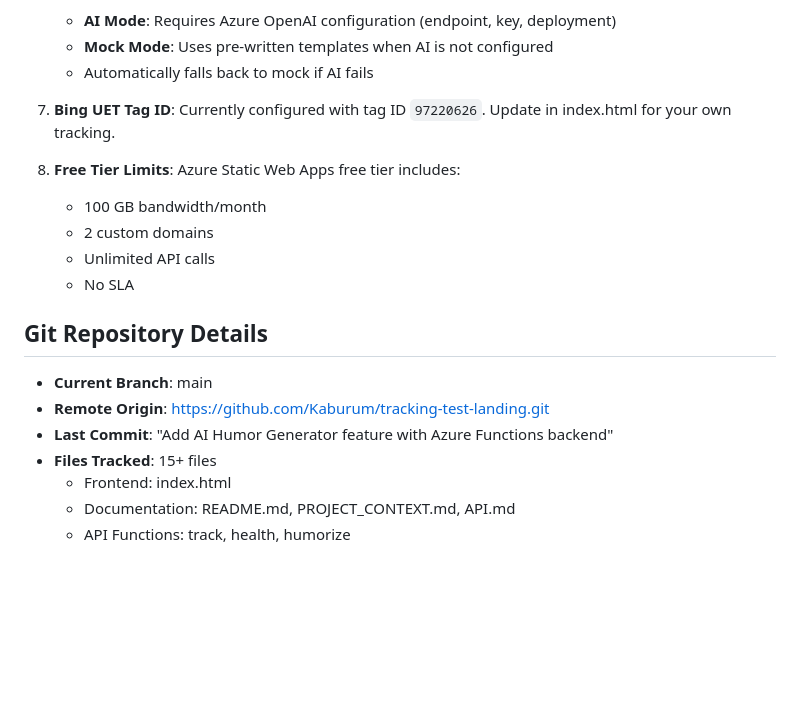
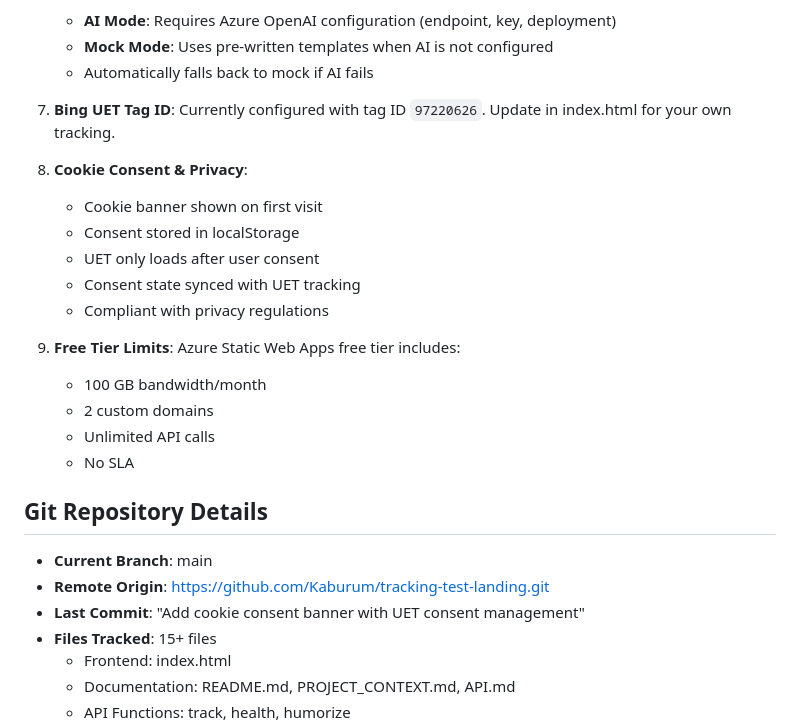
Before and after one commit to Kaburum/tracking-test-landing, a Markdown page: PROJECT_CONTEXT.md, the part around the change printed below. GitHub-like rendering; blank space fills up the shorter version.

```diff
--- a/PROJECT_CONTEXT.md
+++ b/PROJECT_CONTEXT.md
@@ -311,6 +328,13 @@ python -m http.server 8000
 
 7. **Bing UET Tag ID**: Currently configured with tag ID `97220626`. Update in index.html for your own tracking.
 
+8. **Cookie Consent & Privacy**:
+   - Cookie banner shown on first visit
+   - Consent stored in localStorage
+   - UET only loads after user consent
+   - Consent state synced with UET tracking
+   - Compliant with privacy regulations
+
 8. **Free Tier Limits**: Azure Static Web Apps free tier includes:
    - 100 GB bandwidth/month
    - 2 custom domains
@@ -321,7 +345,7 @@ python -m http.server 8000
 
 - **Current Branch**: main
 - **Remote Origin**: https://github.com/Kaburum/tracking-test-landing.git
-- **Last Commit**: "Add AI Humor Generator feature with Azure Functions backend"
+- **Last Commit**: "Add cookie consent banner with UET consent management"
 - **Files Tracked**: 15+ files
   - Frontend: index.html
   - Documentation: README.md, PROJECT_CONTEXT.md, API.md
```
Also changed, not shown: other parts of PROJECT_CONTEXT.md (+58 -33 lines).
